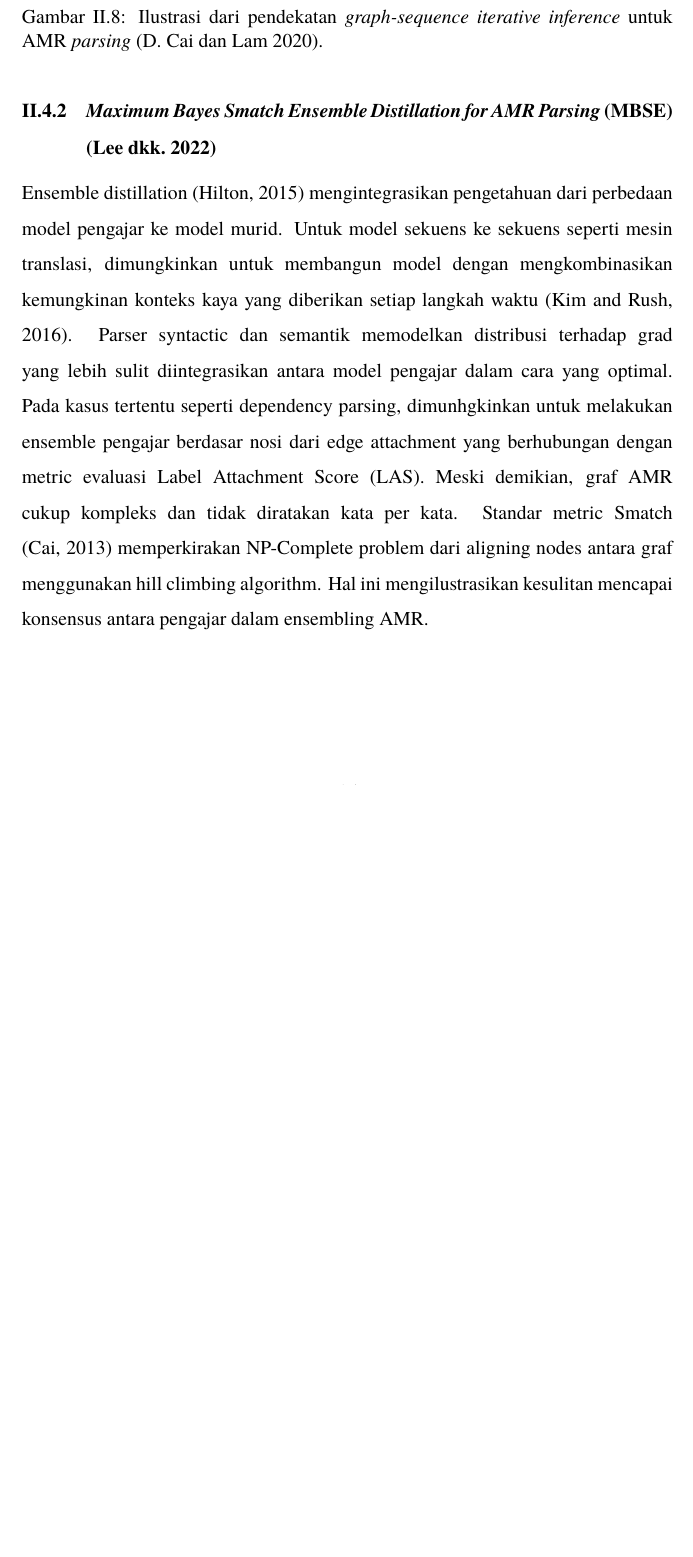
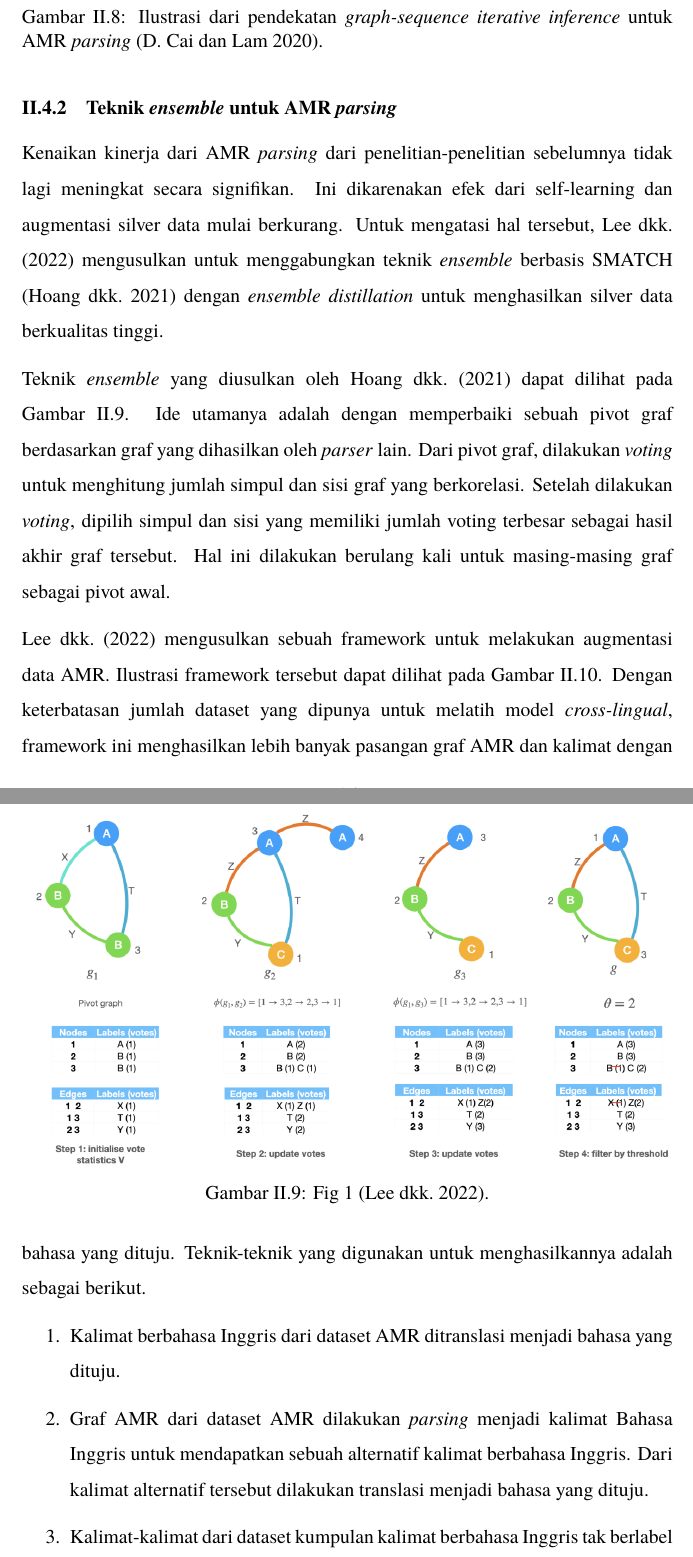
Before and after one commit to nafkhanzam/thesis-proposal, a LaTeX thesis (src/main.tex, which reads src/sections/chapter-2/4-2-ensemble.tex, src/sections/chapter-2/4-2-lee2022.tex): part of page 15 of 24 before the commit and two parts of pages 15 and 16 of 25 after it, the two joined at a grey line, cut so that both start at the same text, the shorter picture padded with empty space. Compiled offline with pdfLaTeX.

Commit message:
add more ensemble technique

```diff
--- /dev/null
+++ b/src/sections/chapter-2/4-2-ensemble.tex
@@ -0,0 +1,28 @@
+\subsection{Teknik \textit{ensemble} untuk \amrparsing{}}
+
+Kenaikan kinerja dari \amrparsing{} dari penelitian-penelitian sebelumnya tidak lagi meningkat secara signifikan.
+Ini dikarenakan efek dari self-learning dan augmentasi silver data mulai berkurang.
+Untuk mengatasi hal tersebut, \textcite{lee2022} mengusulkan untuk menggabungkan teknik \textit{ensemble} berbasis \gls{SMATCH} \citek{hoang2021} dengan \textit{ensemble distillation} untuk menghasilkan silver data berkualitas tinggi.
+
+Teknik \textit{ensemble} yang diusulkan oleh \textcite{hoang2021} dapat dilihat pada \cref{fig:4-2-graph-ensemble-example}.
+Ide utamanya adalah dengan memperbaiki sebuah pivot graf berdasarkan graf yang dihasilkan oleh \textit{parser} lain.
+Dari pivot graf, dilakukan \textit{voting} untuk menghitung jumlah simpul dan sisi graf yang berkorelasi.
+Setelah dilakukan \textit{voting}, dipilih simpul dan sisi yang memiliki jumlah voting terbesar sebagai hasil akhir graf tersebut.
+Hal ini dilakukan berulang kali untuk masing-masing graf sebagai pivot awal.
+
+\fig[1]{4-2-graph-ensemble-example}
+  {sections/chapter-2/4-2-graph-ensemble-example.png}
+  {Fig 1 \citek{lee2022}.}
+
+\textcite{lee2022} mengusulkan sebuah framework untuk melakukan augmentasi data \gls{AMR}.
+Ilustrasi framework tersebut dapat dilihat pada \cref{fig:4-2-silver-data-generation-framework}.
+Dengan keterbatasan jumlah dataset yang dipunya untuk melatih model \textit{cross-lingual}, framework ini menghasilkan lebih banyak pasangan graf \gls{AMR} dan kalimat dengan bahasa yang dituju.
+Teknik-teknik yang digunakan untuk menghasilkannya adalah sebagai berikut.
+\begin{enumerate}
+  \item Kalimat berbahasa Inggris dari dataset \gls{AMR} ditranslasi menjadi bahasa yang dituju.
+
+  \item Graf \gls{AMR} dari dataset \gls{AMR} dilakukan \textit{parsing} menjadi kalimat Bahasa Inggris untuk mendapatkan sebuah alternatif kalimat berbahasa Inggris.
+  Dari kalimat alternatif tersebut dilakukan translasi menjadi bahasa yang dituju.
+
+  \item Kalimat-kalimat dari dataset kumpulan kalimat berbahasa Inggris tak berlabel ditranslasi menjadi bahasa yang dituju dan dilakukan \textit{parsing} menjadi graf \gls{AMR} menggunakan teknik \textit{ensemble}.
+\end{enumerate}
--- a/src/sections/chapter-2/4-2-lee2022.tex
+++ /dev/null
@@ -1,11 +0,0 @@
-\subsection{\Glsfirst{MBSE} \citek{lee2022}}
-
-Ensemble distillation (Hilton, 2015) mengintegrasikan pengetahuan dari perbedaan model pengajar ke model murid.
-Untuk model sekuens ke sekuens seperti mesin translasi, dimungkinkan untuk membangun model dengan mengkombinasikan kemungkinan konteks kaya yang diberikan setiap langkah waktu (Kim and Rush, 2016).
-Parser syntactic dan semantik memodelkan distribusi terhadap grad yang lebih sulit diintegrasikan antara model pengajar dalam cara yang optimal.
-Pada kasus tertentu seperti dependency parsing, dimunhgkinkan untuk melakukan ensemble pengajar berdasar nosi dari edge attachment yang berhubungan dengan metric evaluasi Label Attachment Score (LAS).
-Meski demikian, graf AMR cukup kompleks dan tidak diratakan kata per kata.
-Standar metric Smatch (Cai, 2013) memperkirakan NP-Complete problem dari aligning nodes antara graf menggunakan hill climbing algorithm.
-Hal ini mengilustrasikan kesulitan mencapai konsensus antara pengajar dalam ensembling AMR.
-
-\fig[1]{4-2-fig2}{sections/chapter-2/4-2-fig1.png}{Fig 1 \citek{lee2022}.}
```
Also changed, not shown: src/config/references.bib (+9 -0 lines), src/sections/chapter-2/3-language-model.tex (+3 -3 lines), src/sections/chapter-2/_index.tex (+1 -1 lines), src/sections/chapter-2/4-2-graph-ensemble-example.png (added), src/sections/chapter-2/4-2-silver-data-generation-framework.png (renamed from src/sections/chapter-2/4-2-fig1.png), src/sections/chapter-2/4-2-ensemble.tex (11 more changed lines).
